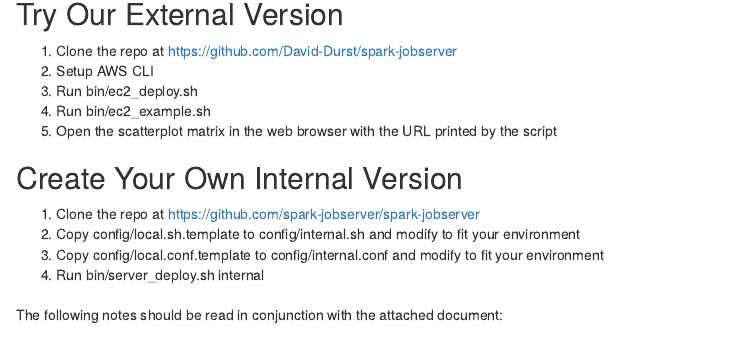
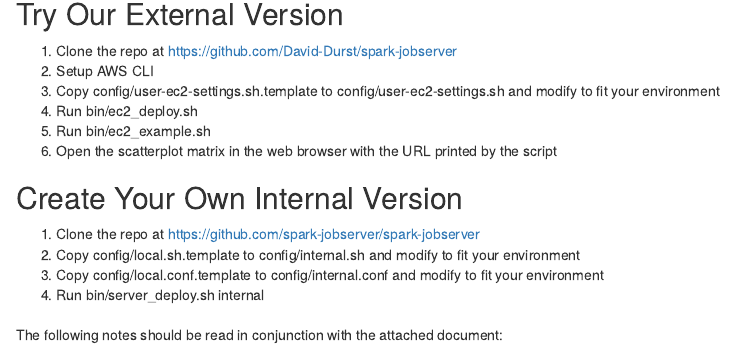
Before and after one commit to andrewrothstein/hakkalabs-dataeng-conf-20151115, an R Markdown document (03-nyc-spark-meetup-splom-spark-job-server.Rmd): the page in a window 1100 px wide, from 8360 px down. Rendered offline with R 4.5, knitr and Pandoc, with nearby package versions; drawn as R Markdown's standard HTML page in place of the format the file asks for.

Commit message:
Made some wording changes

```diff
--- a/03-nyc-spark-meetup-splom-spark-job-server.Rmd
+++ b/03-nyc-spark-meetup-splom-spark-job-server.Rmd
@@ -193,6 +193,7 @@
 <ol>
 <li>Clone the repo at https://github.com/David-Durst/spark-jobserver</li>
 <li>Setup AWS CLI</li>
+<li>Copy config/user-ec2-settings.sh.template to config/user-ec2-settings.sh and modify to fit your environment</li>
 <li>Run bin/ec2_deploy.sh</li>
 <li>Run bin/ec2_example.sh</li>
 <li>Open the scatterplot matrix in the web browser with the URL printed by the script</li>
```
Also changed, not shown: 03-nyc-spark-meetup-splom-spark-job-server.html.
